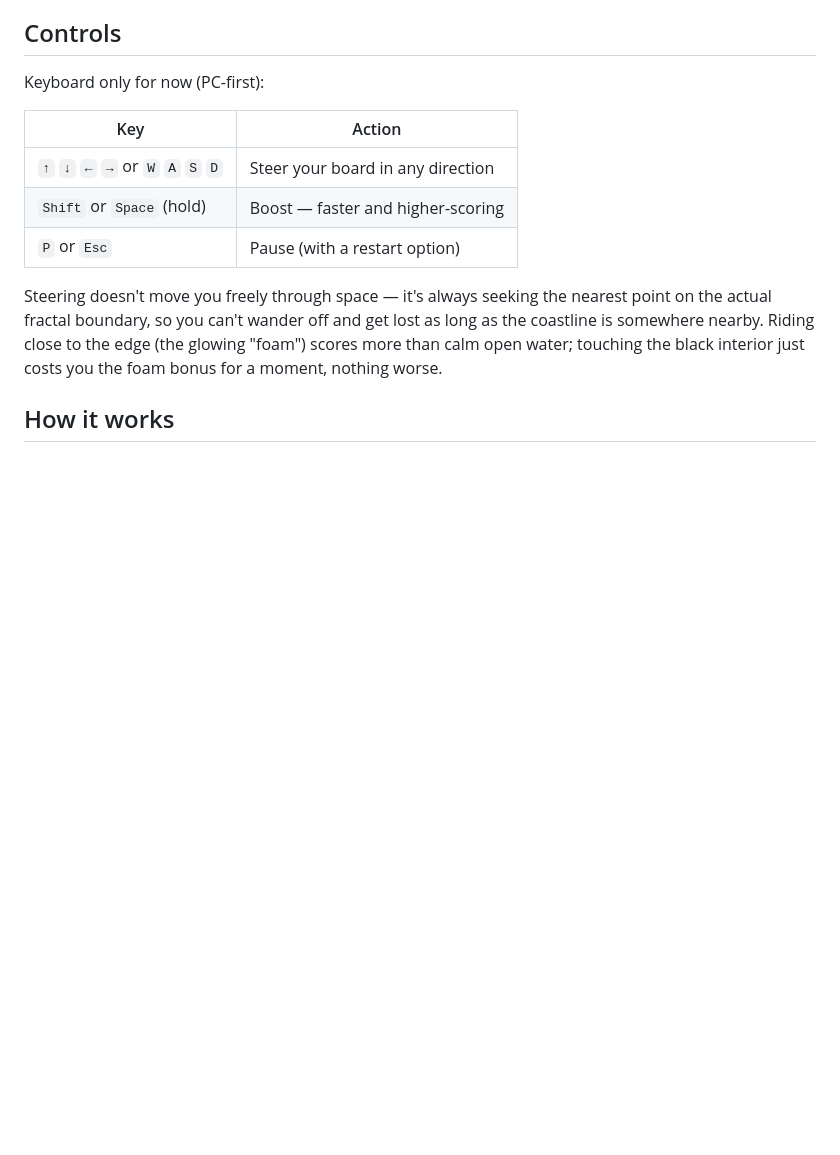
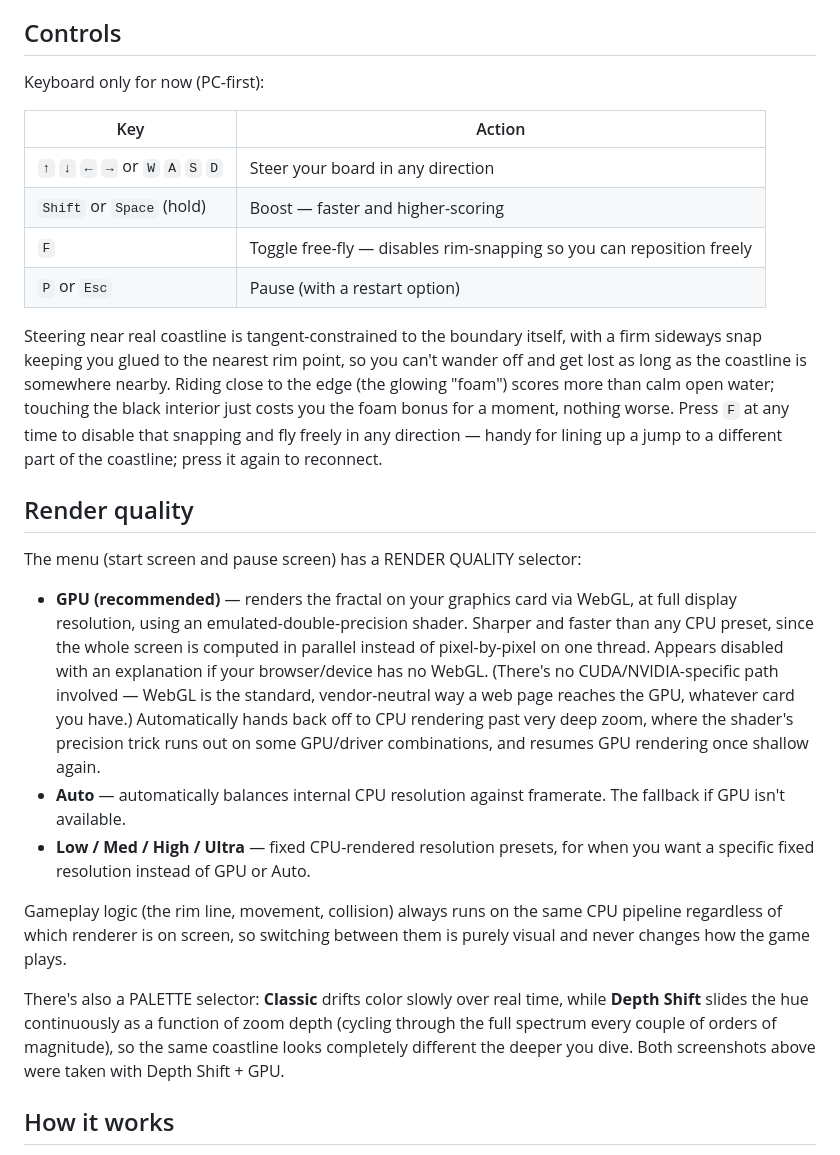
Before and after one commit to reivash/mandelsurf, a Markdown page: README.md, the part around one of its changes. Rendered like a GitHub page; blank space fills up the shorter version.

```diff
--- a/README.md
+++ b/README.md
@@ -32,13 +34,46 @@ Keyboard only for now (PC-first):
 | --- | --- |
 | `↑` `↓` `←` `→` or `W` `A` `S` `D` | Steer your board in any direction |
 | `Shift` or `Space` (hold) | Boost — faster and higher-scoring |
+| `F` | Toggle free-fly — disables rim-snapping so you can reposition freely |
 | `P` or `Esc` | Pause (with a restart option) |
 
-Steering doesn't move you freely through space — it's always seeking the
-nearest point on the actual fractal boundary, so you can't wander off and
-get lost as long as the coastline is somewhere nearby. Riding close to the
-edge (the glowing "foam") scores more than calm open water; touching the
-black interior just costs you the foam bonus for a moment, nothing worse.
+Steering near real coastline is tangent-constrained to the boundary itself,
+with a firm sideways snap keeping you glued to the nearest rim point, so you
+can't wander off and get lost as long as the coastline is somewhere nearby.
+Riding close to the edge (the glowing "foam") scores more than calm open
+water; touching the black interior just costs you the foam bonus for a
+moment, nothing worse. Press `F` at any time to disable that snapping and
+fly freely in any direction — handy for lining up a jump to a different
+part of the coastline; press it again to reconnect.
+
+## Render quality
+
+The menu (start screen and pause screen) has a RENDER QUALITY selector:
+
+- **GPU (recommended)** — renders the fractal on your graphics card via
+  WebGL, at full display resolution, using an emulated-double-precision
+  shader. Sharper and faster than any CPU preset, since the whole screen is
+  computed in parallel instead of pixel-by-pixel on one thread. Appears
+  disabled with an explanation if your browser/device has no WebGL. (There's
+  no CUDA/NVIDIA-specific path involved — WebGL is the standard,
+  vendor-neutral way a web page reaches the GPU, whatever card you have.)
+  Automatically hands back off to CPU rendering past very deep zoom, where
+  the shader's precision trick runs out on some GPU/driver combinations, and
+  resumes GPU rendering once shallow again.
+- **Auto** — automatically balances internal CPU resolution against
+  framerate. The fallback if GPU isn't available.
+- **Low / Med / High / Ultra** — fixed CPU-rendered resolution presets, for
+  when you want a specific fixed resolution instead of GPU or Auto.
+
+Gameplay logic (the rim line, movement, collision) always runs on the same
+CPU pipeline regardless of which renderer is on screen, so switching between
+them is purely visual and never changes how the game plays.
+
+There's also a PALETTE selector: **Classic** drifts color slowly over real
+time, while **Depth Shift** slides the hue continuously as a function of
+zoom depth (cycling through the full spectrum every couple of orders of
+magnitude), so the same coastline looks completely different the deeper you
+dive. Both screenshots above were taken with Depth Shift + GPU.
 
 ## How it works
 
```
Also changed, not shown: other parts of README.md (+10 -0 lines), screenshots/gameplay-1.jpg, screenshots/gameplay-2.jpg, 4 other files.
